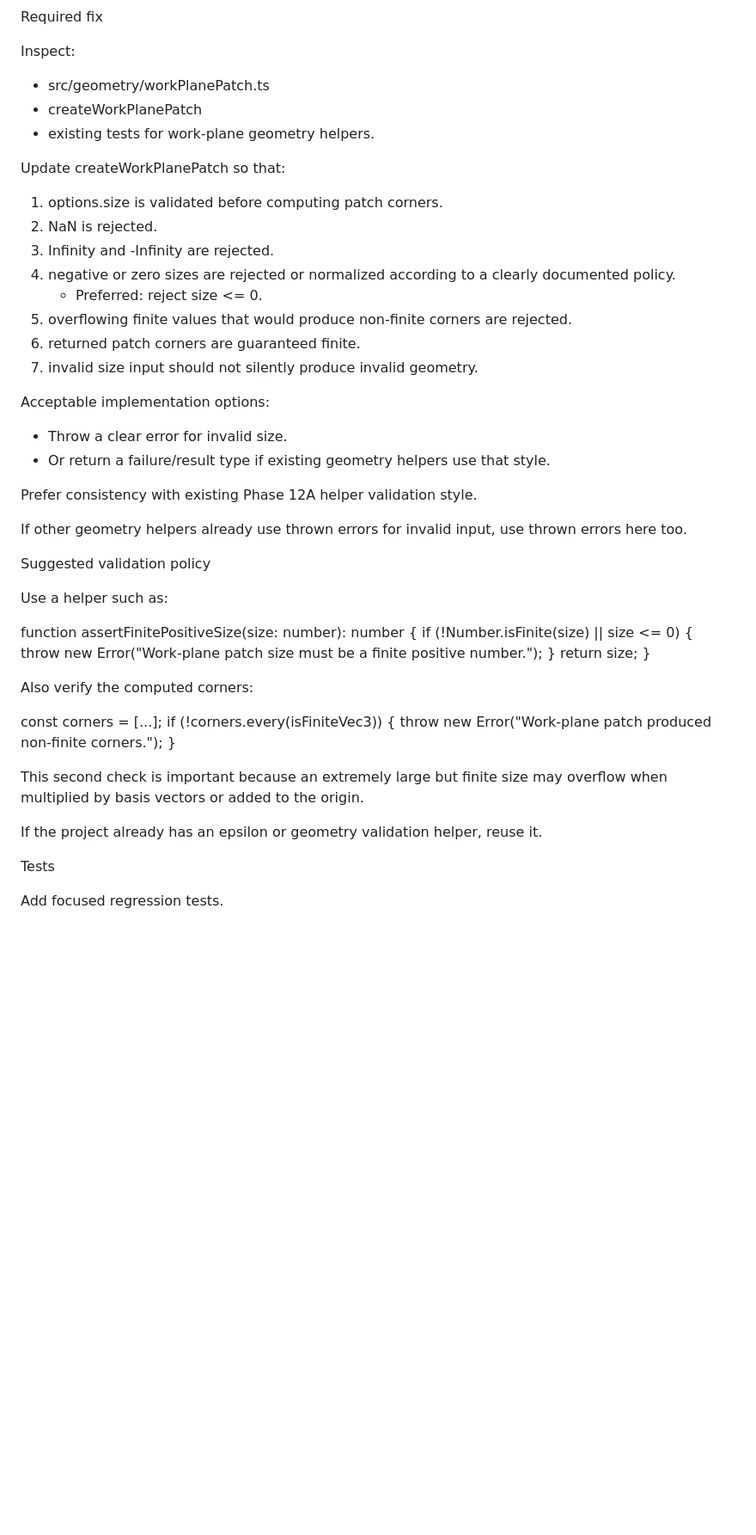
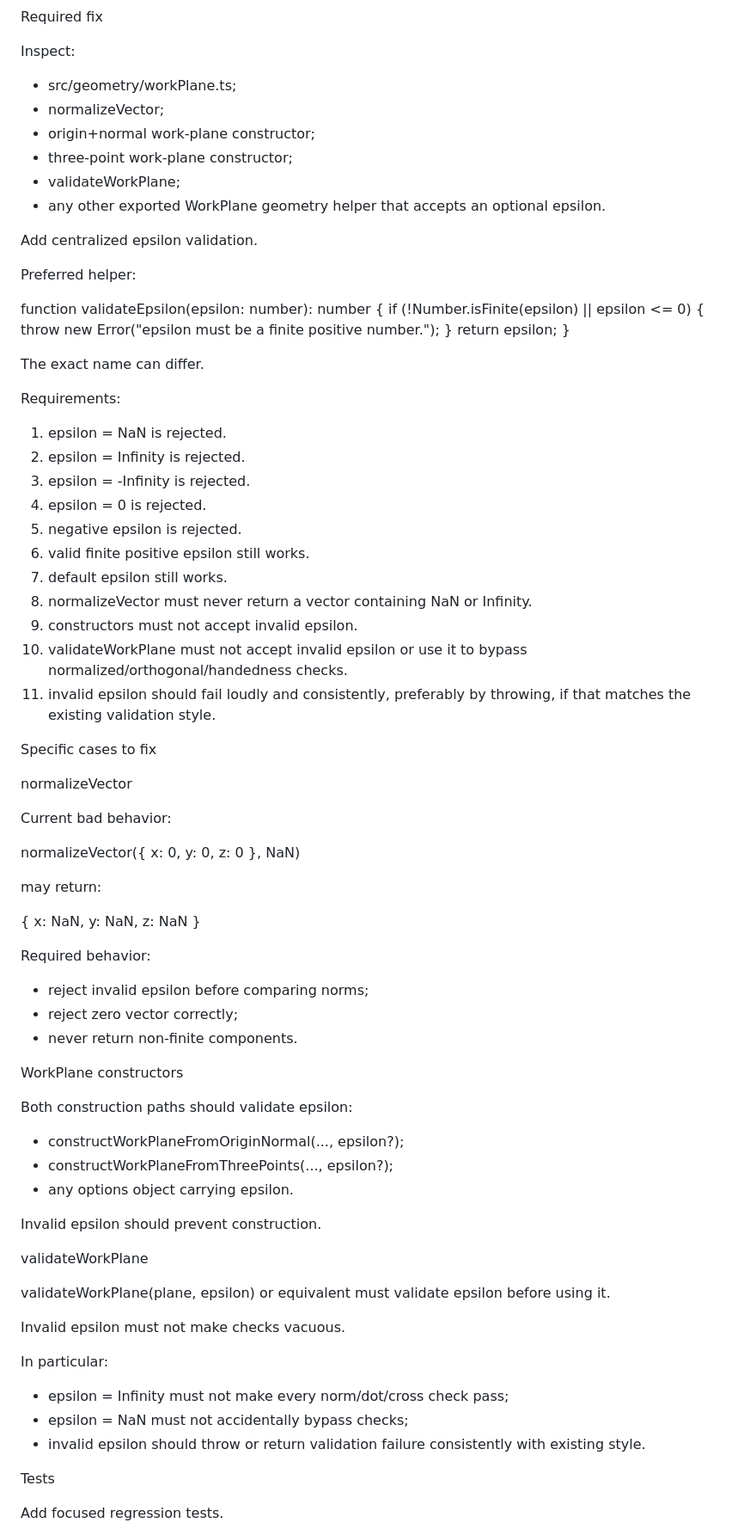
Before and after one commit to T2sp/stratified-tikz, a Markdown page: prompts/phase-12a-fix.md, the part around one of its changes. Shown at 86% size. Drawn GitHub-style; blank space fills up the shorter version.

Commit message:
update phase 12A fix

```diff
--- a/prompts/phase-12a-fix.md
+++ b/prompts/phase-12a-fix.md
@@ -69,51 +79,79 @@ Required fix
 
 Inspect:
 
-* src/geometry/workPlanePatch.ts
-* createWorkPlanePatch
-* existing tests for work-plane geometry helpers.
+* src/geometry/workPlane.ts;
+* normalizeVector;
+* origin+normal work-plane constructor;
+* three-point work-plane constructor;
+* validateWorkPlane;
+* any other exported WorkPlane geometry helper that accepts an optional epsilon.
 
-Update createWorkPlanePatch so that:
+Add centralized epsilon validation.
 
-1. options.size is validated before computing patch corners.
-2. NaN is rejected.
-3. Infinity and -Infinity are rejected.
-4. negative or zero sizes are rejected or normalized according to a clearly documented policy.
-    * Preferred: reject size <= 0.
-5. overflowing finite values that would produce non-finite corners are rejected.
-6. returned patch corners are guaranteed finite.
-7. invalid size input should not silently produce invalid geometry.
+Preferred helper:
 
-Acceptable implementation options:
-
-* Throw a clear error for invalid size.
-* Or return a failure/result type if existing geometry helpers use that style.
-
-Prefer consistency with existing Phase 12A helper validation style.
-
-If other geometry helpers already use thrown errors for invalid input, use thrown errors here too.
-
-Suggested validation policy
-
-Use a helper such as:
-
-function assertFinitePositiveSize(size: number): number {
-  if (!Number.isFinite(size) || size <= 0) {
-    throw new Error("Work-plane patch size must be a finite positive number.");
+function validateEpsilon(epsilon: number): number {
+  if (!Number.isFinite(epsilon) || epsilon <= 0) {
+    throw new Error("epsilon must be a finite positive number.");
   }
-  return size;
+  return epsilon;
 }
 
-Also verify the computed corners:
+The exact name can differ.
 
-const corners = [...];
-if (!corners.every(isFiniteVec3)) {
-  throw new Error("Work-plane patch produced non-finite corners.");
-}
+Requirements:
 
-This second check is important because an extremely large but finite size may overflow when multiplied by basis vectors or added to the origin.
+1. epsilon = NaN is rejected.
+2. epsilon = Infinity is rejected.
+3. epsilon = -Infinity is rejected.
+4. epsilon = 0 is rejected.
+5. negative epsilon is rejected.
+6. valid finite positive epsilon still works.
+7. default epsilon still works.
+8. normalizeVector must never return a vector containing NaN or Infinity.
+9. constructors must not accept invalid epsilon.
+10. validateWorkPlane must not accept invalid epsilon or use it to bypass normalized/orthogonal/handedness checks.
+11. invalid epsilon should fail loudly and consistently, preferably by throwing, if that matches the existing validation style.
 
-If the project already has an epsilon or geometry validation helper, reuse it.
+Specific cases to fix
+
+normalizeVector
+
+Current bad behavior:
+
+normalizeVector({ x: 0, y: 0, z: 0 }, NaN)
+
+may return:
+
+{ x: NaN, y: NaN, z: NaN }
+
+Required behavior:
+
+* reject invalid epsilon before comparing norms;
+* reject zero vector correctly;
+* never return non-finite components.
+
+WorkPlane constructors
+
+Both construction paths should validate epsilon:
+
+* constructWorkPlaneFromOriginNormal(..., epsilon?);
+* constructWorkPlaneFromThreePoints(..., epsilon?);
+* any options object carrying epsilon.
+
+Invalid epsilon should prevent construction.
+
+validateWorkPlane
+
+validateWorkPlane(plane, epsilon) or equivalent must validate epsilon before using it.
+
+Invalid epsilon must not make checks vacuous.
+
+In particular:
+
+* epsilon = Infinity must not make every norm/dot/cross check pass;
+* epsilon = NaN must not accidentally bypass checks;
+* invalid epsilon should throw or return validation failure consistently with existing style.
 
 Tests
 
```
Also changed, not shown: other parts of prompts/phase-12a-fix.md (+44 -29 lines).
